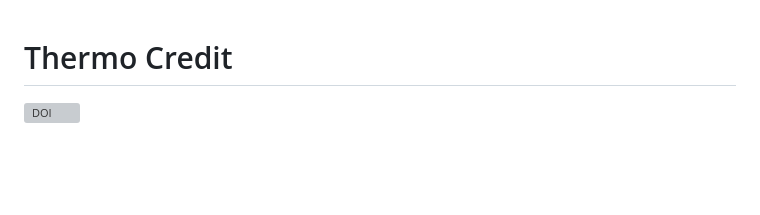
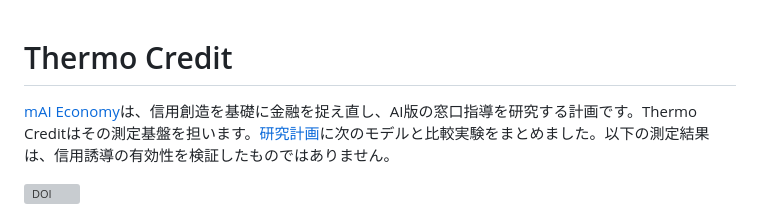
Before and after one commit to ToppyMicroServices/2025_11_Thermo_Credit, a Markdown page: README_JP.md, the part around the change. GitHub-like rendering; blank space fills up the shorter version; grey boxes are pictures that could not be loaded.

Commit message:
docs(research): define the credit-guidance model plan

```diff
--- a/README_JP.md
+++ b/README_JP.md
@@ -1,4 +1,6 @@
 # Thermo Credit
+
+[mAI Economy](https://www.toppymicros.com/Economy_AI_ERA_ja.html)は、信用創造を基礎に金融を捉え直し、AI版の窓口指導を研究する計画です。Thermo Creditはその測定基盤を担います。[研究計画](docs/mai_research_program.md)に次のモデルと比較実験をまとめました。以下の測定結果は、信用誘導の有効性を検証したものではありません。
 
 [![DOI](https://zenodo.org/badge/DOI/10.5281/zenodo.17563220.svg)](https://doi.org/10.5281/zenodo.17563220)
 
```
Also changed, not shown: README.md (+5 -0 lines), docs/mai_research_program.md (added, +169 -0 lines).
